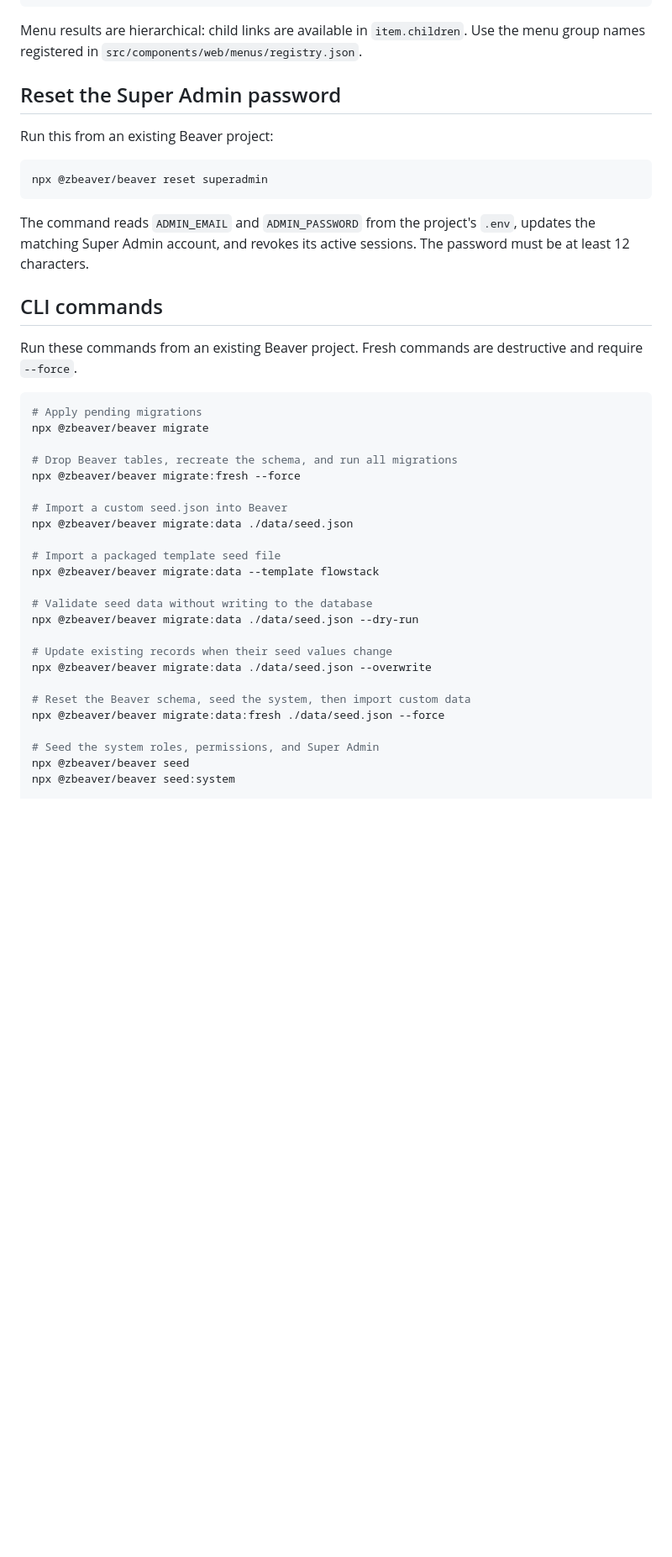
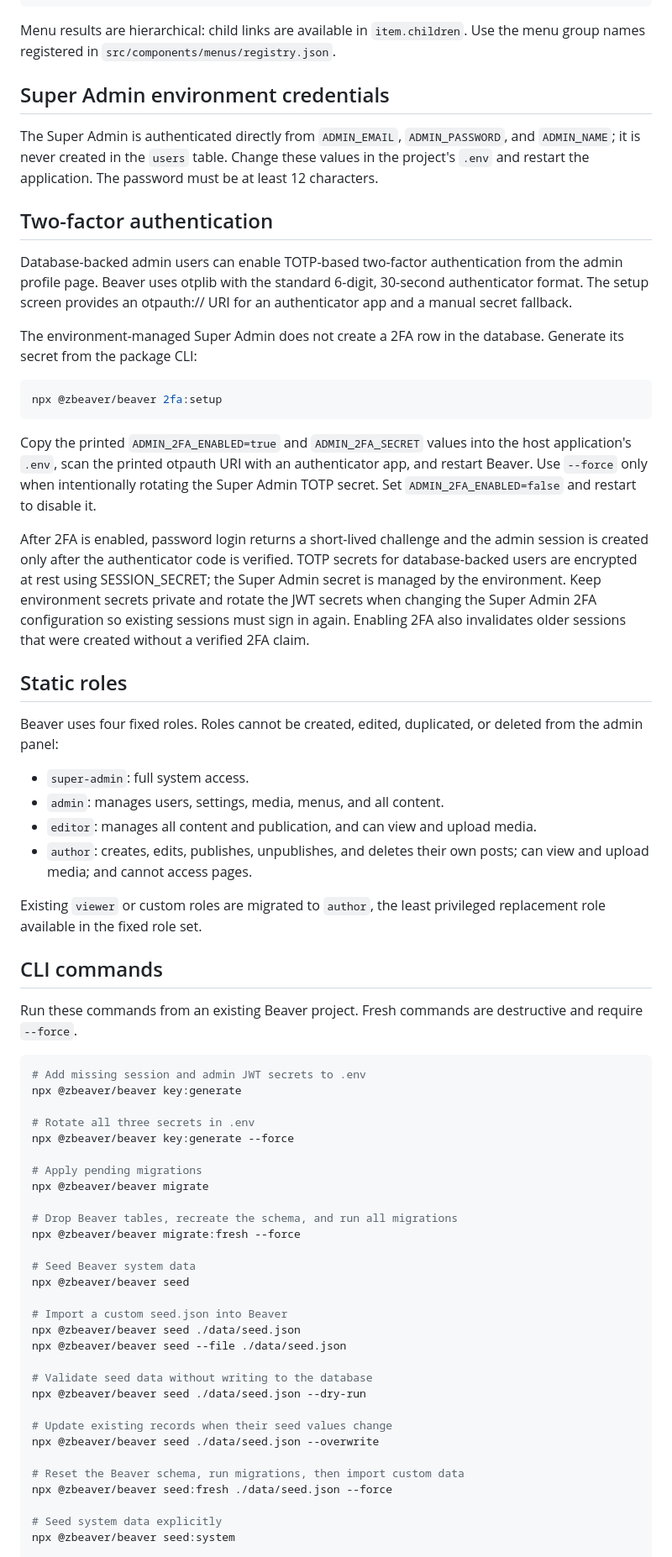
Before and after one commit to zaengit/beaver, a Markdown page: README.md, the part around one of its changes. Shown at 84% size. Drawn GitHub-style; blank space fills up the shorter version.

````diff
--- a/README.md
+++ b/README.md
@@ -743,19 +855,55 @@ const navbarItems = navbarResult.success ? navbarResult.data : []
 
 Menu results are hierarchical: child links are available in
 `item.children`. Use the menu group names registered in
-`src/components/web/menus/registry.json`.
+`src/components/menus/registry.json`.
 
-## Reset the Super Admin password
+## Super Admin environment credentials
 
-Run this from an existing Beaver project:
+The Super Admin is authenticated directly from `ADMIN_EMAIL`, `ADMIN_PASSWORD`,
+and `ADMIN_NAME`; it is never created in the `users` table. Change these values
+in the project's `.env` and restart the application. The password must be at
+least 12 characters.
+
+## Two-factor authentication
+
+Database-backed admin users can enable TOTP-based two-factor authentication
+from the admin profile page. Beaver uses otplib with the standard 6-digit,
+30-second authenticator format. The setup screen provides an otpauth:// URI
+for an authenticator app and a manual secret fallback.
+
+The environment-managed Super Admin does not create a 2FA row in the
+database. Generate its secret from the package CLI:
 
 ```bash
-npx @zbeaver/beaver reset superadmin
+npx @zbeaver/beaver 2fa:setup
 ```
 
-The command reads `ADMIN_EMAIL` and `ADMIN_PASSWORD` from the project's `.env`,
-updates the matching Super Admin account, and revokes its active sessions. The
-password must be at least 12 characters.
+Copy the printed `ADMIN_2FA_ENABLED=true` and `ADMIN_2FA_SECRET` values into
+the host application's `.env`, scan the printed otpauth URI with an
+authenticator app, and restart Beaver. Use `--force` only when intentionally
+rotating the Super Admin TOTP secret. Set `ADMIN_2FA_ENABLED=false` and
+restart to disable it.
+
+After 2FA is enabled, password login returns a short-lived challenge and the
+admin session is created only after the authenticator code is verified. TOTP
+secrets for database-backed users are encrypted at rest using SESSION_SECRET;
+the Super Admin secret is managed by the environment. Keep environment
+secrets private and rotate the JWT secrets when changing the Super Admin 2FA
+configuration so existing sessions must sign in again. Enabling 2FA also
+invalidates older sessions that were created without a verified 2FA claim.
+
+## Static roles
+
+Beaver uses four fixed roles. Roles cannot be created, edited, duplicated, or
+deleted from the admin panel:
+
+- `super-admin`: full system access.
+- `admin`: manages users, settings, media, menus, and all content.
+- `editor`: manages all content and publication, and can view and upload media.
+- `author`: creates, edits, publishes, unpublishes, and deletes their own posts; can view and upload media; and cannot access pages.
+
+Existing `viewer` or custom roles are migrated to `author`, the least
+privileged replacement role available in the fixed role set.
 
 ## CLI commands
 
@@ -763,28 +911,34 @@ Run these commands from an existing Beaver project. Fresh commands are
 destructive and require `--force`.
 
 ```bash
+# Add missing session and admin JWT secrets to .env
+npx @zbeaver/beaver key:generate
+
+# Rotate all three secrets in .env
+npx @zbeaver/beaver key:generate --force
+
 # Apply pending migrations
 npx @zbeaver/beaver migrate
 
 # Drop Beaver tables, recreate the schema, and run all migrations
 npx @zbeaver/beaver migrate:fresh --force
 
+# Seed Beaver system data
+npx @zbeaver/beaver seed
+
 # Import a custom seed.json into Beaver
-npx @zbeaver/beaver migrate:data ./data/seed.json
-
-# Import a packaged template seed file
-npx @zbeaver/beaver migrate:data --template flowstack
+npx @zbeaver/beaver seed ./data/seed.json
+npx @zbeaver/beaver seed --file ./data/seed.json
 
 # Validate seed data without writing to the database
-npx @zbeaver/beaver migrate:data ./data/seed.json --dry-run
+npx @zbeaver/beaver seed ./data/seed.json --dry-run
 
 # Update existing records when their seed values change
-npx @zbeaver/beaver migrate:data ./data/seed.json --overwrite
+npx @zbeaver/beaver seed ./data/seed.json --overwrite
 
-# Reset the Beaver schema, seed the system, then import custom data
-npx @zbeaver/beaver migrate:data:fresh ./data/seed.json --force
+# Reset the Beaver schema, run migrations, then import custom data
+npx @zbeaver/beaver seed:fresh ./data/seed.json --force
 
-# Seed the system roles, permissions, and Super Admin
-npx @zbeaver/beaver seed
+# Seed system data explicitly
 npx @zbeaver/beaver seed:system
 
````
Also changed, not shown: other parts of README.md (+258 -134 lines).
